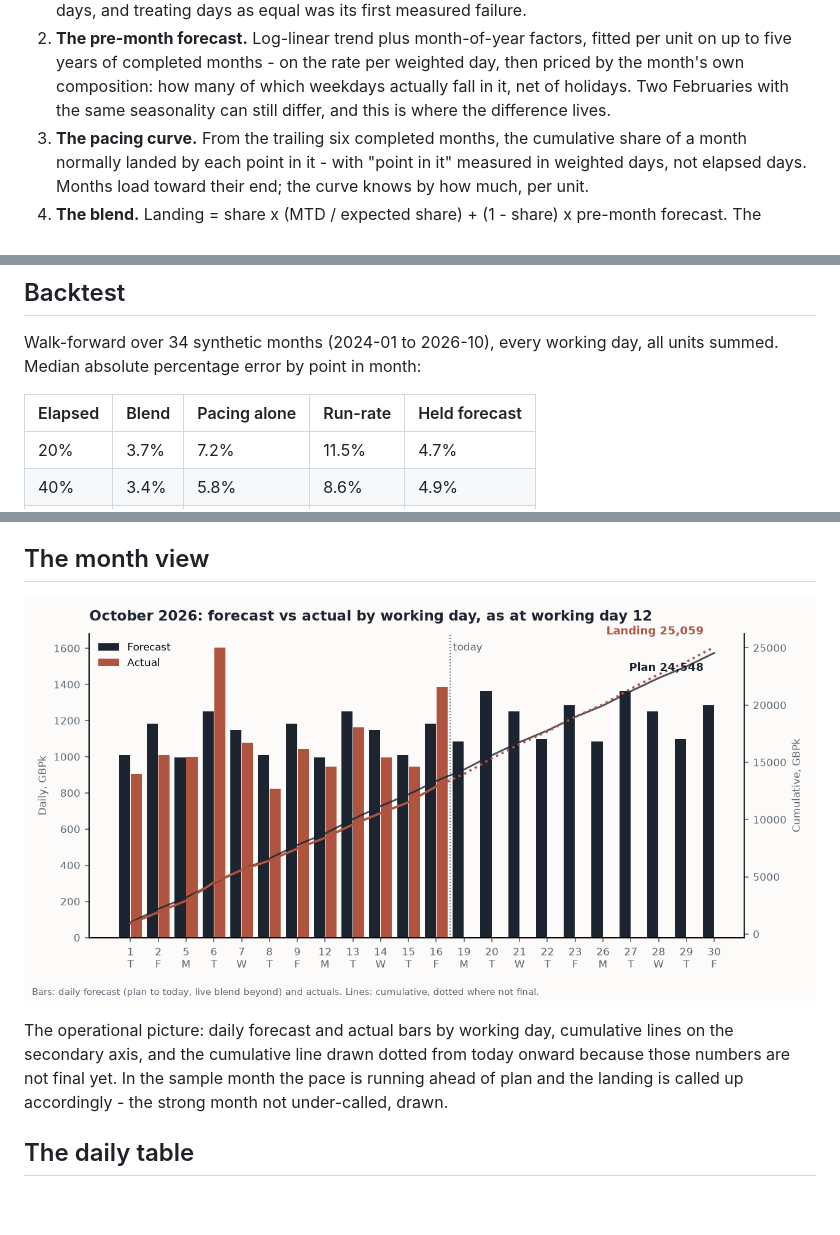
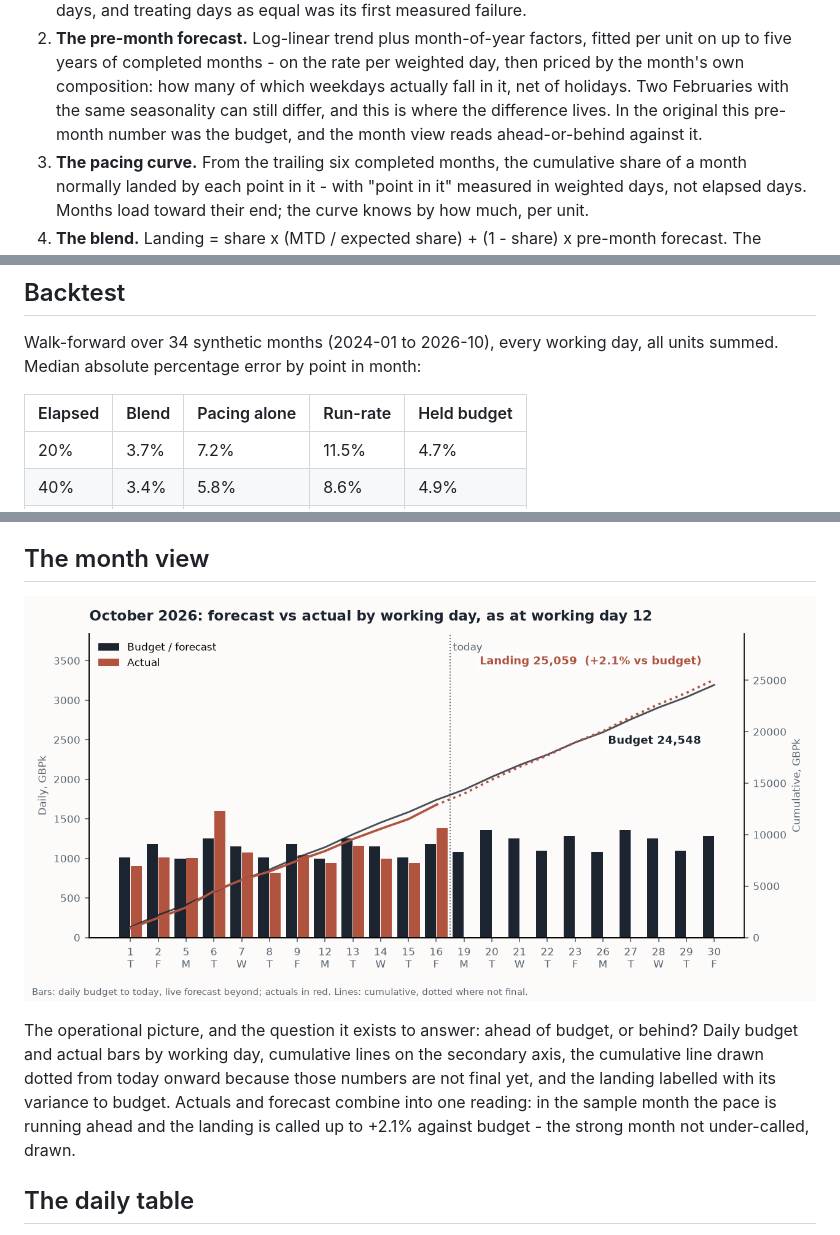
Before and after one commit to sdouglas8787/month_landing_forecast, a Markdown page: README.md, 3 parts joined by grey strips. Drawn GitHub-style; pictures changed too: outputs/month_view.png; blank space fills up the shorter version.

Commit message:
Budget terminology: the fixed line is the budget, landing labelled with variance vs budget
Smaller bars so the cumulative lines read; labels boxed on white and
kept clear of the lines and each other.

```diff
--- a/README.md
+++ b/README.md
@@ -33,7 +33,8 @@ weighted by how much of the month has been seen.
    the rate per weighted day, then priced by the month's own composition:
    how many of which weekdays actually fall in it, net of holidays. Two
    Februaries with the same seasonality can still differ, and this is
-   where the difference lives.
+   where the difference lives. In the original this pre-month number was
+   the budget, and the month view reads ahead-or-behind against it.
 3. **The pacing curve.** From the trailing six completed months, the
    cumulative share of a month normally landed by each point in it - with
    "point in it" measured in weighted days, not elapsed days. Months load
@@ -51,7 +52,7 @@ weighted by how much of the month has been seen.
 Walk-forward over 34 synthetic months (2024-01 to 2026-10), every working
 day, all units summed. Median absolute percentage error by point in month:
 
-| Elapsed | Blend | Pacing alone | Run-rate | Held forecast |
+| Elapsed | Blend | Pacing alone | Run-rate | Held budget |
 |---|---|---|---|---|
 | 20% | 3.7% | 7.2% | 11.5% | 4.7% |
 | 40% | 3.4% | 5.8% | 8.6% | 4.9% |
@@ -85,11 +86,14 @@ how it is pacing; it says nothing about why.
 
 ![Month view](outputs/month_view.png)
 
-The operational picture: daily forecast and actual bars by working day,
-cumulative lines on the secondary axis, and the cumulative line drawn
-dotted from today onward because those numbers are not final yet. In the
-sample month the pace is running ahead of plan and the landing is called
-up accordingly - the strong month not under-called, drawn.
+The operational picture, and the question it exists to answer: ahead of
+budget, or behind? Daily budget and actual bars by working day, cumulative
+lines on the secondary axis, the cumulative line drawn dotted from today
+onward because those numbers are not final yet, and the landing labelled
+with its variance to budget. Actuals and forecast combine into one
+reading: in the sample month the pace is running ahead and the landing is
+called up to +2.1% against budget - the strong month not under-called,
+drawn.
 
 ## The daily table
 
```
Also changed, not shown: 1 other file.
